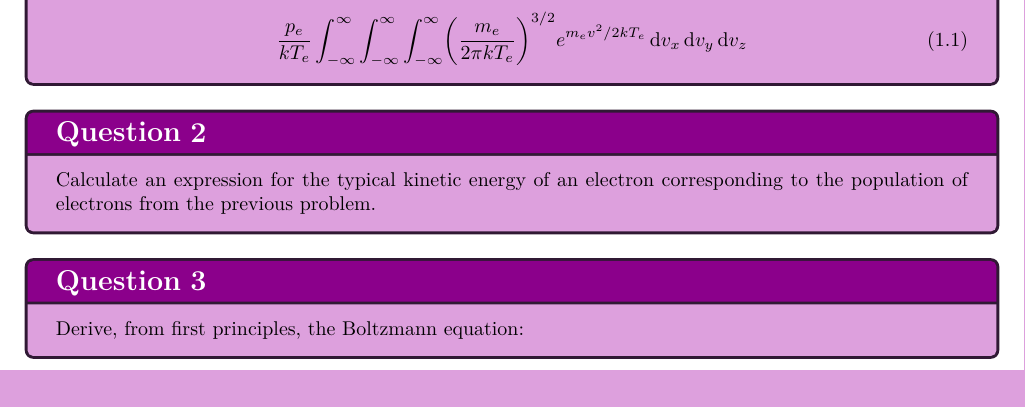
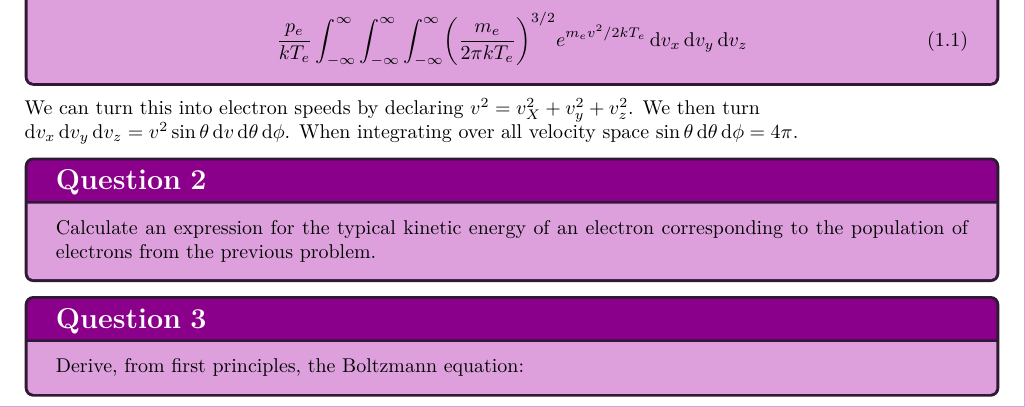
Before and after one commit to PlutoniumUser10/asph509, a LaTeX problem sheet (HW04/main.tex, which reads HW04/Question 1.tex): part of page 3 of 5, cut so that both start at the same text. Compiled offline with pdfLaTeX.

Commit message:
Started Q1

```diff
--- a/HW04/Question 1.tex
+++ b/HW04/Question 1.tex
@@ -3,3 +3,5 @@
     \frac{p_e}{kT_e}\int_{-\infty}^{\infty}\int_{-\infty}^{\infty}\int_{-\infty}^{\infty}\ab(\frac{m_e}{2\pi kT_e})^{3/2}e^{m_ev^2/2kT_e}\d v_x \d v_y \d v_z
 \end{equation}
 }
+We can turn this into electron speeds by declaring $v^2 = v_X^2 + v_y^2 + v_z^2$. We then turn $\d v_x \d v_y \d v_z = v^2 \sin{\theta}\d v \d \theta\d \phi$.
+When integrating over all velocity space $\sin\theta \d \theta \d \phi = 4\pi$.
```
Also changed, not shown: 4 other files.
